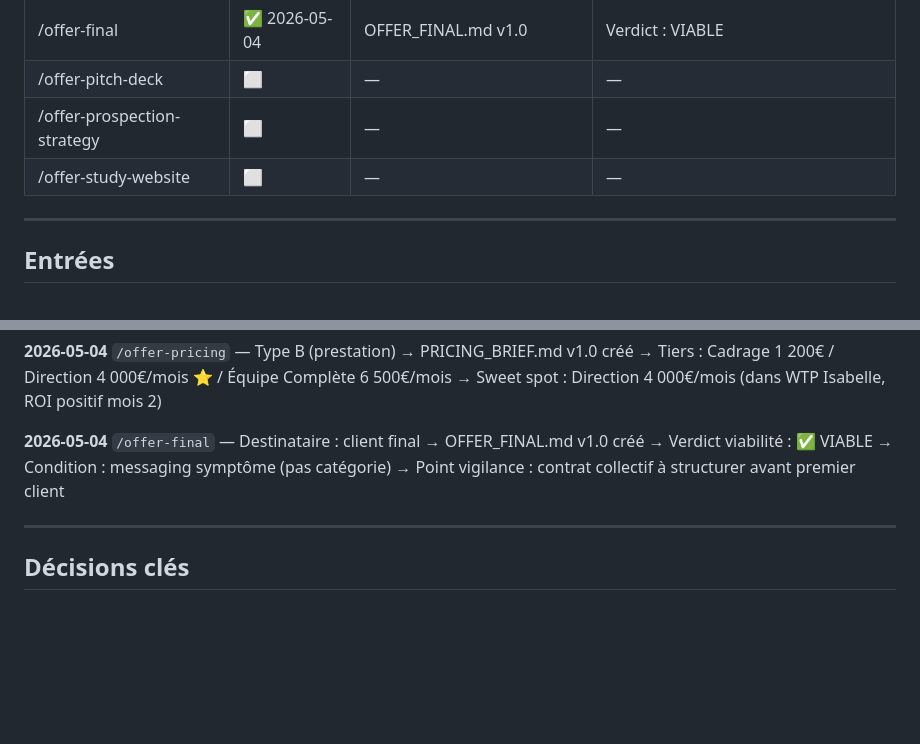
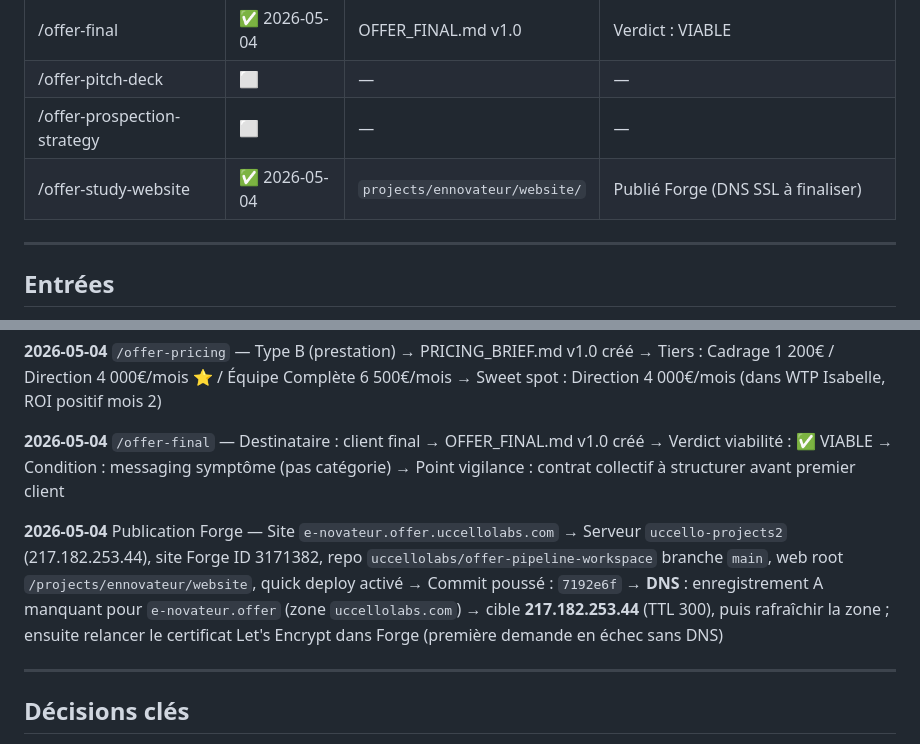
Before and after one commit to uccellolabs/offer-pipeline-workspace, a Markdown page: projects/ennovateur/SESSION_LOG.md, 2 parts joined by grey strips. GitHub-like rendering; blank space fills up the shorter version.

Commit message:
docs(ennovateur): SESSION_LOG publication Forge
Co-authored-by: Cursor <cursoragent@cursor.com>

```diff
--- a/projects/ennovateur/SESSION_LOG.md
+++ b/projects/ennovateur/SESSION_LOG.md
@@ -15,7 +15,7 @@
 | /offer-final | ✅ 2026-05-04 | OFFER_FINAL.md v1.0 | Verdict : VIABLE |
 | /offer-pitch-deck | ⬜ | — | — |
 | /offer-prospection-strategy | ⬜ | — | — |
-| /offer-study-website | ⬜ | — | — |
+| /offer-study-website | ✅ 2026-05-04 | `projects/ennovateur/website/` | Publié Forge (DNS SSL à finaliser) |
 
 ---
 
@@ -60,6 +60,11 @@
 → Condition : messaging symptôme (pas catégorie)
 → Point vigilance : contrat collectif à structurer avant premier client
 
+**2026-05-04** Publication Forge — Site `e-novateur.offer.uccellolabs.com`
+→ Serveur `uccello-projects2` (217.182.253.44), site Forge ID 3171382, repo `uccellolabs/offer-pipeline-workspace` branche `main`, web root `/projects/ennovateur/website`, quick deploy activé
+→ Commit poussé : `7192e6f`
+→ **DNS** : enregistrement A manquant pour `e-novateur.offer` (zone `uccellolabs.com`) → cible **217.182.253.44** (TTL 300), puis rafraîchir la zone ; ensuite relancer le certificat Let's Encrypt dans Forge (première demande en échec sans DNS)
+
 ---
 
 ## Décisions clés
```
